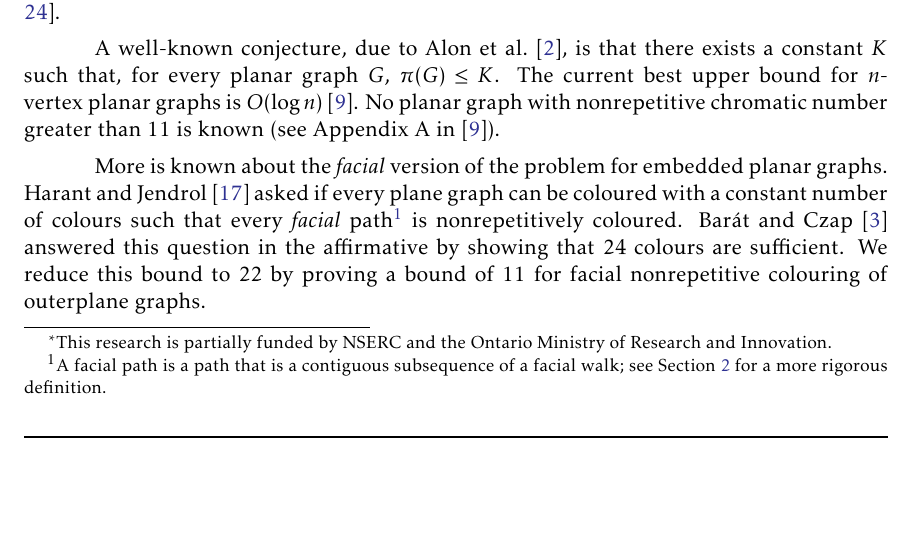
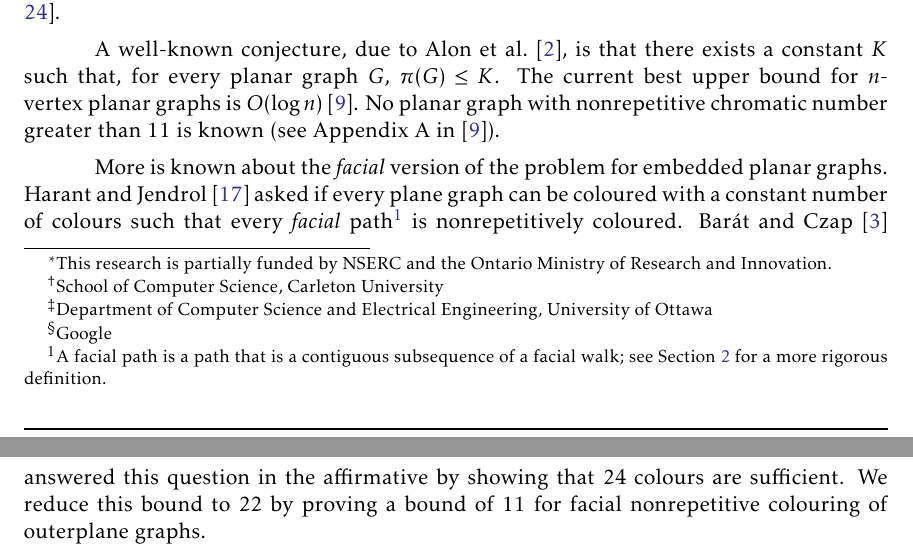
Before and after one commit to patmorin/facial, a LaTeX document (facial.tex): part of page 1 of 16 before the commit and two parts of pages 1 and 2 of 16 after it, the two joined at a grey line, cut so that both start at the same text, the shorter picture padded with empty space. Compiled offline with pdfLaTeX.

Commit message:
Submitted to JGT

```diff
--- a/facial.tex
+++ b/facial.tex
@@ -27,7 +27,7 @@ urlcolor=linkblue, pdfcreator=Me, pdfproducer=Me} \setlength{\parskip}{1ex}
 
 \title{\MakeUppercase{New Bounds for Facial Nonrepetitive Colouring}\thanks{This research is partially funded by NSERC and the Ontario Ministry of Research and Innovation.}}
 
-\author{Prosenjit Bose,\, Vida Dujmovi\'c,\, Pat Morin,\, Lucas Rioux-Maldague}
+\author{Prosenjit Bose,\thanks{School of Computer Science, Carleton University}\,\, Vida Dujmovi\'c,\thanks{Department of Computer Science and Electrical Engineering, University of Ottawa}\,\, Pat Morin,\footnotemark[2]\,\, Lucas Rioux-Maldague\thanks{Google}}
 
 \begin{document}
 \maketitle
```
